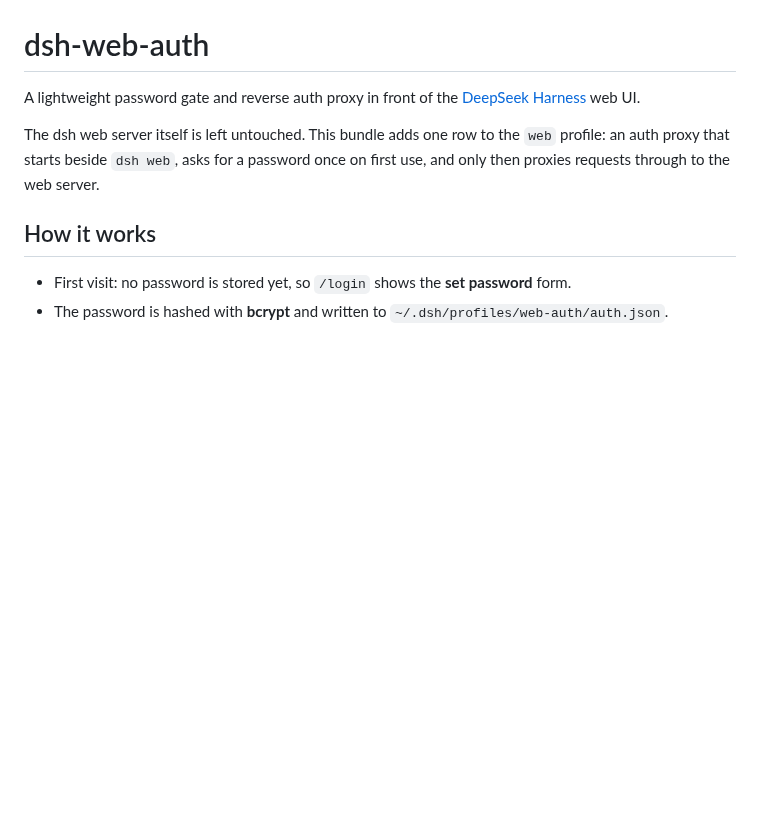
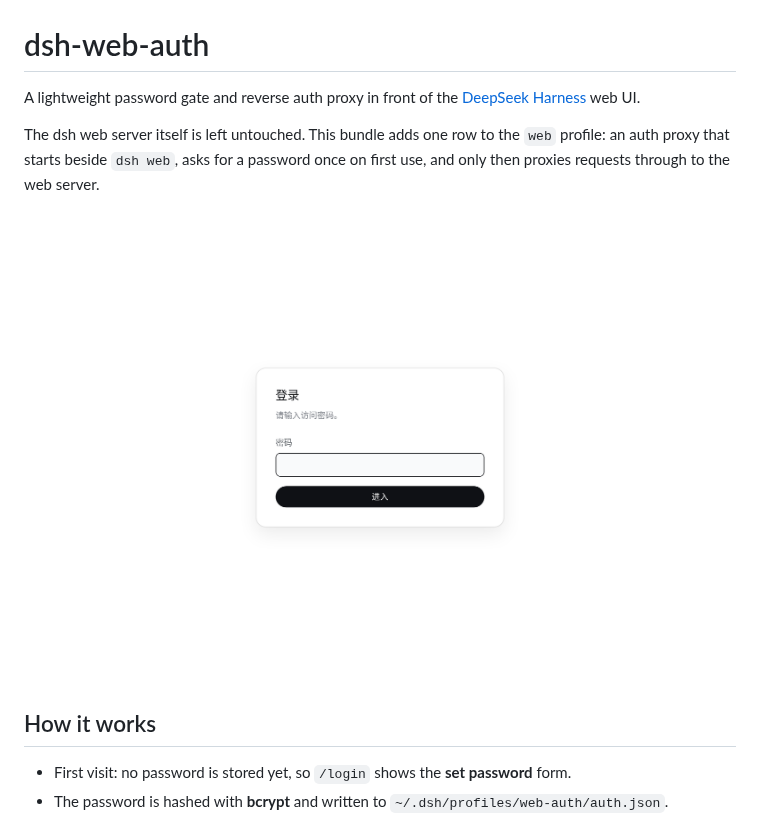
Before and after one commit to gitsang/dsh-gateway, a Markdown page: README.md, the part around the change. Drawn GitHub-style; pictures changed too: docs/login-page.png (added); blank space fills up the shorter version.

Commit message:
docs: add login page screenshot

```diff
--- a/README.md
+++ b/README.md
@@ -6,6 +6,8 @@ A lightweight password gate and reverse auth proxy in front of the
 The dsh web server itself is left untouched. This bundle adds one row to the
 `web` profile: an auth proxy that starts beside `dsh web`, asks for a password
 once on first use, and only then proxies requests through to the web server.
+
+![dsh-web-auth login page](docs/login-page.png)
 
 ## How it works
 
```
